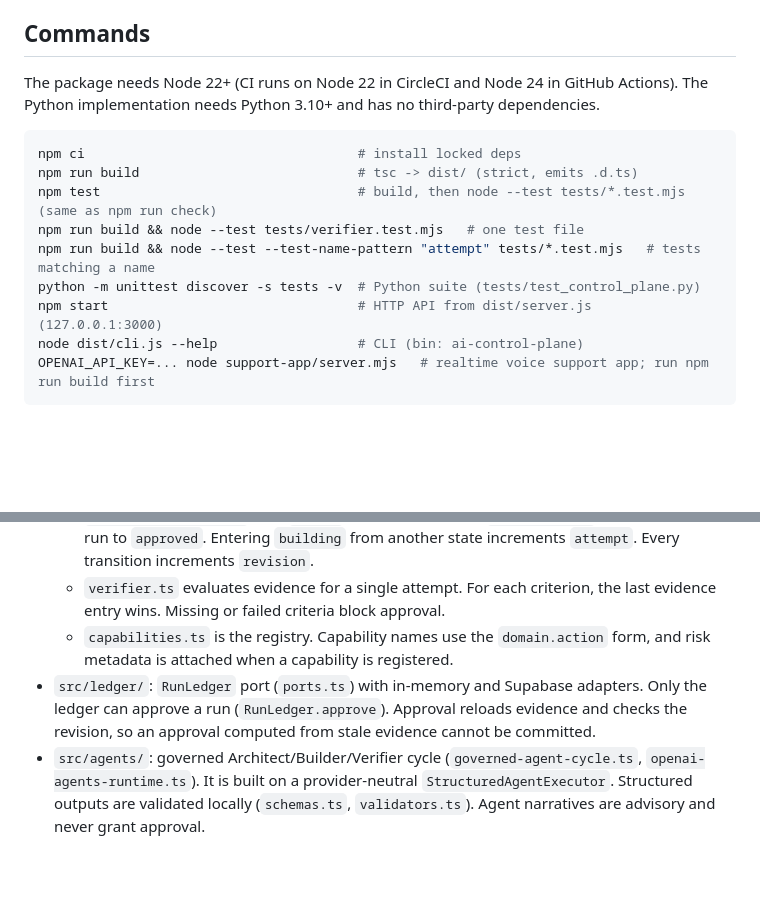
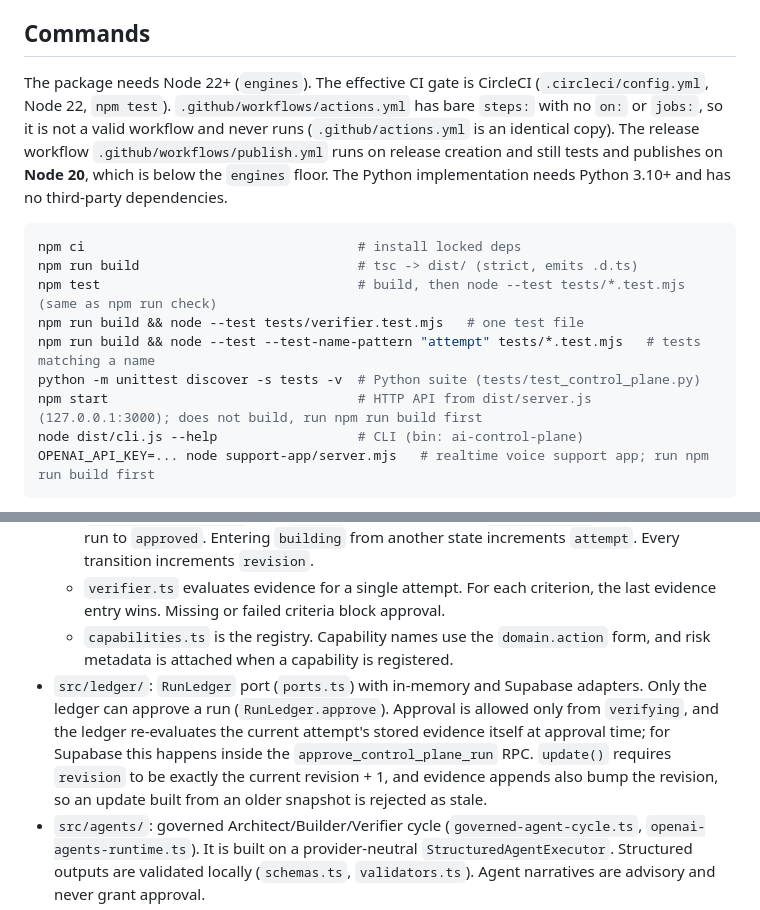
Before and after one commit to tannerpresscorp/ai-control-plane, a Markdown page: CLAUDE.md, 2 parts joined by grey strips. Rendered like a GitHub page; blank space fills up the shorter version.

Commit message:
docs: correct CI Node versions and approval mechanics in CLAUDE.md
The GitHub Actions workflow file is not a valid workflow, and the release
workflow runs Node 20. Approval re-evaluates evidence in the ledger, while
stale-revision rejection applies to update().

Co-Authored-By: Claude Opus 5.5 <noreply@anthropic.com>
Claude-Session: https://claude.ai/code/session_01XU4ov6E3nEgq7qzYD5Gzw5

````diff
--- a/CLAUDE.md
+++ b/CLAUDE.md
@@ -6,7 +6,7 @@ This file provides guidance to Claude Code (claude.ai/code) when working with co
 
 ## Commands
 
-The package needs Node 22+ (CI runs on Node 22 in CircleCI and Node 24 in GitHub Actions). The Python implementation needs Python 3.10+ and has no third-party dependencies.
+The package needs Node 22+ (`engines`). The effective CI gate is CircleCI (`.circleci/config.yml`, Node 22, `npm test`). `.github/workflows/actions.yml` has bare `steps:` with no `on:` or `jobs:`, so it is not a valid workflow and never runs (`.github/actions.yml` is an identical copy). The release workflow `.github/workflows/publish.yml` runs on release creation and still tests and publishes on **Node 20**, which is below the `engines` floor. The Python implementation needs Python 3.10+ and has no third-party dependencies.
 
 ```sh
 npm ci                                   # install locked deps
@@ -15,7 +15,7 @@ npm test                                 # build, then node --test tests/*.test.
 npm run build && node --test tests/verifier.test.mjs   # one test file
 npm run build && node --test --test-name-pattern "attempt" tests/*.test.mjs   # tests matching a name
 python -m unittest discover -s tests -v  # Python suite (tests/test_control_plane.py)
-npm start                                # HTTP API from dist/server.js (127.0.0.1:3000)
+npm start                                # HTTP API from dist/server.js (127.0.0.1:3000); does not build, run npm run build first
 node dist/cli.js --help                  # CLI (bin: ai-control-plane)
 OPENAI_API_KEY=... node support-app/server.mjs   # realtime voice support app; run npm run build first
 ```
@@ -38,7 +38,7 @@ There are two independent implementations of a governed agent-workflow control p
   - `lifecycle.ts` holds the run state machine: `planned → building ⇄ verifying → …`, with `approved → completed`, and `failed` as a terminal state. `transitionRun` refuses to move a run to `approved`. Entering `building` from another state increments `attempt`. Every transition increments `revision`.
   - `verifier.ts` evaluates evidence for a single attempt. For each criterion, the last evidence entry wins. Missing or failed criteria block approval.
   - `capabilities.ts` is the registry. Capability names use the `domain.action` form, and risk metadata is attached when a capability is registered.
-- `src/ledger/`: `RunLedger` port (`ports.ts`) with in-memory and Supabase adapters. Only the ledger can approve a run (`RunLedger.approve`). Approval reloads evidence and checks the revision, so an approval computed from stale evidence cannot be committed.
+- `src/ledger/`: `RunLedger` port (`ports.ts`) with in-memory and Supabase adapters. Only the ledger can approve a run (`RunLedger.approve`). Approval is allowed only from `verifying`, and the ledger re-evaluates the current attempt's stored evidence itself at approval time; for Supabase this happens inside the `approve_control_plane_run` RPC. `update()` requires `revision` to be exactly the current revision + 1, and evidence appends also bump the revision, so an update built from an older snapshot is rejected as stale.
 - `src/agents/`: governed Architect/Builder/Verifier cycle (`governed-agent-cycle.ts`, `openai-agents-runtime.ts`). It is built on a provider-neutral `StructuredAgentExecutor`. Structured outputs are validated locally (`schemas.ts`, `validators.ts`). Agent narratives are advisory and never grant approval.
 - `src/providers/`: adapters for real SDKs.
   - `openai-agents-sdk-boundary.ts` and `openai-agents-executor.ts` wrap `@openai/agents`.
````
